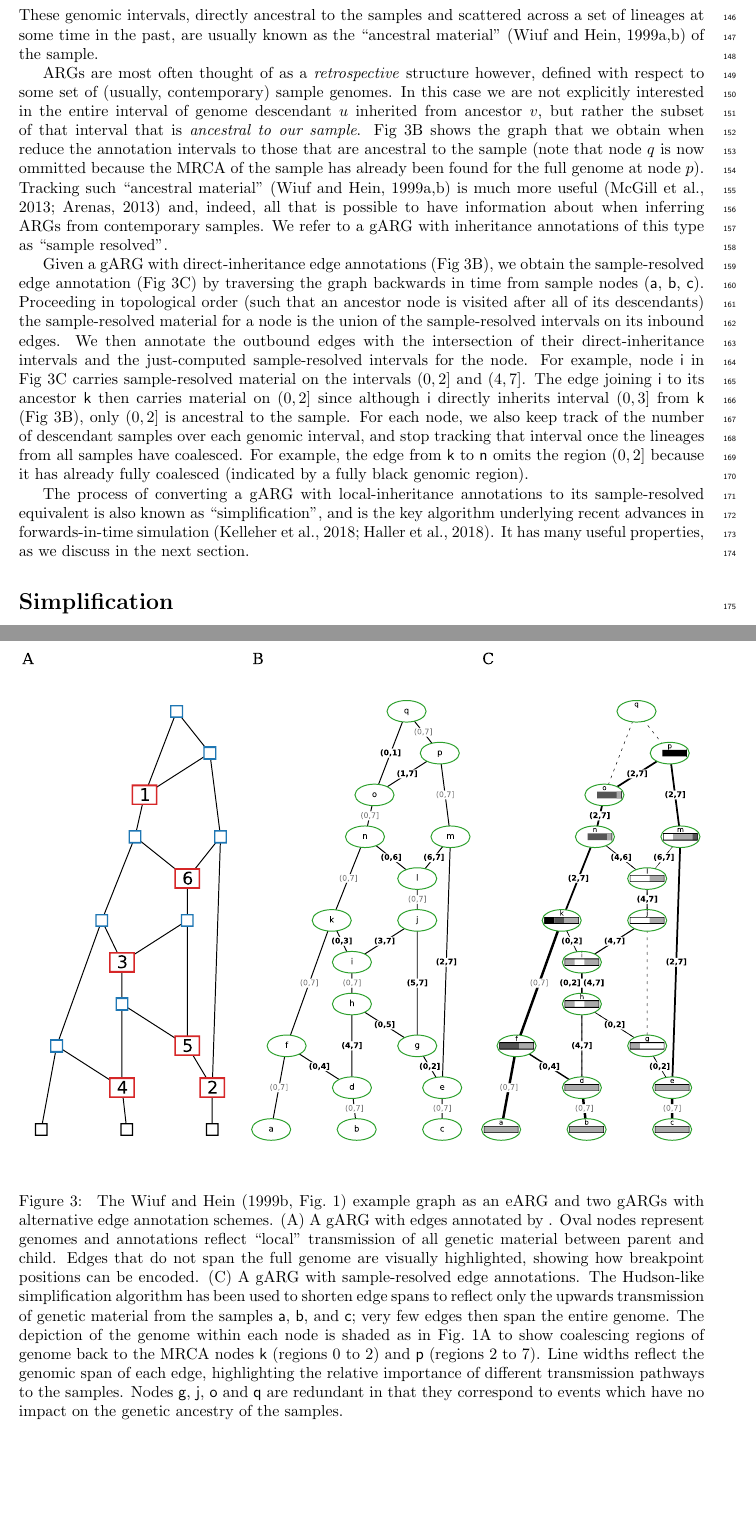
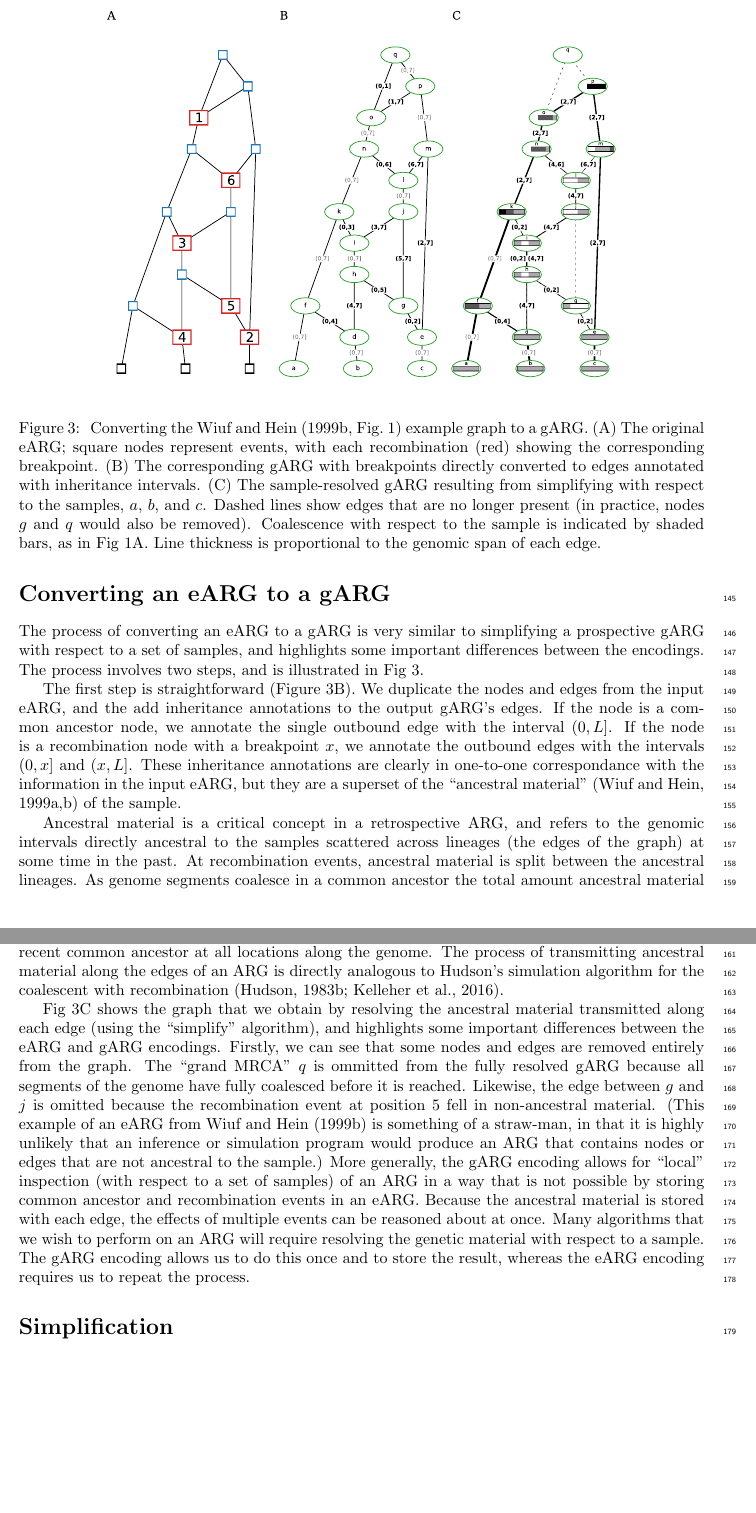
Before and after one commit to tskit-dev/what-is-an-arg-paper, a LaTeX paper (paper.tex): two parts of pages 6 and 7 of 27, joined at a grey line, cut at the place of the change, the shorter picture padded with empty space. Compiled offline with pdfLaTeX.

Commit message:
Add convering eARG to gARG section

```diff
--- a/paper.tex
+++ b/paper.tex
@@ -801,11 +801,3 @@ the use of the same data structures and direct connection with
 the usual retrospective interpretation of an ARG, may be
 more useful.
 The ``simplify'' algorithm which converts a prospective
-ARG into a retrospective one is a powerful tool,
-with other applications as we discuss in the following sections.
-
-\section*{Ancestry resolution}\label{Ancestry_resolution}
-
-These genomic intervals, directly ancestral to the samples
-and  scattered across a set of lineages at some time in the past,
-are usually known as the
@@ -812,57 +808,115 @@ are usually known as the
+\section*{Converting an eARG to a gARG}
+The process of converting an eARG to a gARG is very similar to
+simplifying a prospective gARG with respect to a set of samples,
+and highlights some important differences between the encodings.
+The process involves two steps, and is illustrated in
+Fig~\ref{fig-ancestry-resolution}.
+
+\begin{figure}
+\centering
+% TODO update the source of this figure to make less tall. It's taking
+% up far too much vspace at in native coords at the moment.
+\includegraphics[width=0.75\textwidth]{illustrations/ancestry-resolution}
+\caption{\label{fig-ancestry-resolution}
+Converting the \citet[][Fig.~1]{wiuf1999recombination} example graph
+to a gARG. (A) The original eARG; square nodes represent events, with
+each recombination (red) showing the corresponding breakpoint.
+(B) The corresponding gARG with breakpoints directly converted to
+edges annotated with inheritance intervals.
+(C) The sample-resolved gARG resulting from simplifying with respect
+to the samples, $a$, $b$, and $c$. Dashed lines show edges that are
+no longer present (in practice, nodes $g$ and $q$ would also be removed).
+Coalescence with respect to the sample is indicated by shaded bars, as
+in Fig~\ref{fig-arg-in-pedigree}A.
+Line thickness is proportional to the genomic span of each edge.
+}
+\end{figure}
+
+The first step is straightforward
+(Figure~\ref{fig-ancestry-resolution}B).
+We duplicate the nodes and
+edges from the input eARG, and the add inheritance annotations
+to the output gARG's edges. If the node is a common ancestor node,
+we annotate the single outbound edge with the interval $(0,L]$.
+If the node is a recombination node with a breakpoint $x$,
+we annotate the outbound edges with the intervals $(0, x]$
+and $(x, L]$.
+These inheritance annotations are clearly in one-to-one
+correspondance with the information in the input eARG,
+but they are a superset of the
 ``ancestral material''~\citep{wiuf1999ancestry,wiuf1999recombination}
 of the sample.
 
-% TODO majorly condense this caption, it's much too long.
-\begin{figure}
-\centering
-\includegraphics[width=\textwidth]{illustrations/ancestry-resolution}
-\caption{\label{fig-ancestry-resolution}
-The \citet[][Fig.~1]{wiuf1999recombination} example graph as an eARG and
-two gARGs with alternative edge annotation schemes.
-% (A) A conventional Griffiths eARG. Square nodes represent events, with
-% each recombination (red) annotated with the position of a single breakpoint
-% along the 7-unit-long chromosome.
-(A) A gARG with edges annotated by . Oval nodes represent
-genomes and annotations reflect ``local'' transmission of all genetic material
-between parent and child. Edges that do not span the full genome are visually
-highlighted, showing how breakpoint positions can be encoded.
-(C) A gARG with sample-resolved edge annotations. The Hudson-like simplification
-algorithm has been used to shorten edge spans to
-reflect only the upwards transmission of genetic material from the samples
-\textsf{a}, \textsf{b}, and \textsf{c}; very few edges then span the entire genome.
-The depiction of the genome within each
-node is shaded as in Fig.~\ref{fig-arg-in-pedigree}A to show coalescing
-regions of genome back to the MRCA nodes \textsf{k} (regions 0 to 2) and \textsf{p}
-(regions 2 to 7). Line widths reflect the genomic span of each edge, highlighting
-the relative importance of different transmission pathways to the samples. Nodes
-\textsf{g},  \textsf{j}, \textsf{o} and \textsf{q} are redundant in that they correspond
-to events which have no impact on the genetic ancestry of the samples.
-}
-\end{figure}
-
-ARGs are most often thought of as a \emph{retrospective} structure however,
-defined with respect to some set of (usually, contemporary) sample genomes.
-In this case we are not explicitly interested in the
-entire interval of genome descendant $u$ inherited from ancestor $v$,
-but rather the subset of that interval that is \emph{ancestral to our
-sample}.
-Fig~\ref{fig-ancestry-resolution}B shows the graph that we obtain when
-reduce the annotation intervals to those that are ancestral to the
-sample (note that node $q$ is now ommitted because the MRCA of the sample
-has already been found for the full genome at node $p$).
-Tracking such
-``ancestral material''~\citep{wiuf1999ancestry,wiuf1999recombination}
-is much more useful~\citep{mcgill2013graphml,arenas2013importance}
-and, indeed, all that is possible to
-have information about when inferring ARGs from contemporary samples.
-We refer to a gARG with inheritance annotations of this type as
-``sample resolved''.
-
-% Keeping track of resolved ancestral material is one of the distinguishing
-% features of ARGs vs phylogenetic
-% networks~\citep{mcgill2013graphml,arenas2013importance}, but
-% is actually incompatible with the Griffiths gARG encoding (it does this
-% implicitly, I guess)
+Ancestral material is a critical concept in a retrospective ARG,
+and refers to the genomic intervals directly ancestral to the samples
+scattered across lineages (the edges of the graph)
+at some time in the past. At recombination
+events, ancestral material is split between the ancestral lineages.
+As genome segments coalesce in a common
+ancestor the total amount ancestral material is reduced, until
+eventually as we traverse pastwards through the graph, all
+samples reach a most recent common ancestor at all locations
+along the genome. The process of transmitting ancestral material
+along the edges of an ARG is directly analogous to Hudson's
+simulation algorithm for the coalescent with
+recombination~\citep{hudson1983testing,kelleher2016efficient}.
+
+Fig~\ref{fig-ancestry-resolution}C shows the graph that we obtain
+by resolving the ancestral material transmitted along each edge
+(using the ``simplify'' algorithm), and highlights some important
+differences between the eARG and gARG encodings.
+Firstly, we can see that some nodes and edges are removed entirely
+from the graph. The ``grand MRCA'' $q$ is ommitted from the
+fully resolved gARG because all segments of the genome have
+fully coalesced before it is reached. Likewise, the edge
+between $g$ and $j$ is omitted because the recombination
+event at position $5$ fell in non-ancestral material.
+(This example of an eARG
+from \citet{wiuf1999recombination} is something of a straw-man,
+in that it is highly unlikely that an inference or simulation
+program would produce an ARG that contains nodes or edges
+that are not ancestral to the sample.)
+More generally, the gARG encoding allows for ``local'' inspection
+(with respect to a set of samples)
+of an ARG in a way that is not possible by storing
+common ancestor and recombination events in an eARG. Because
+the ancestral material is stored with each edge, the effects
+of multiple events can be reasoned about at once. Many algorithms
+that we wish to perform on an ARG will require resolving
+the genetic material with respect to a sample.
+% this is weak, but would be good to emphasise this point.
+% you just end up running simplify lots of times, in your
+% downstream algs
+The gARG encoding
+allows us to do this once and to store the result, whereas
+the eARG encoding requires us to repeat the process.
+
+%(see Appendix XXX) and has several features that we are unlikely to simulate or
+%infer in practice. For example, by definition the samples contain no genetic information about
+%nodes \textsf{g} and nodes \textsf{j} and so neither of those nodes are likely to be inferred.
+%Likewise, is is unlikely we would have information to infer the ``grand MRCA''
+%\textsf{q} as all regions of the genome have already reached a
+%common ancestor separately (in nodes \textsf{k} and \textsf{p}).
+
+% Third, there exist nodes such as
+% \textsf{k} with two children (i.e. ``common ancestor'' nodes in Hudson's terminology)
+% but in which no ancestral coalescence occurs. Fourth, some breakpoint positions occur
+% within regions of genome that are not ancestral (e.g. the breakpoint at position 3 in
+% node \textsf{k}). In this case sample-resolved edge annotations lose the exact position of
+% the breakpoint, although they retain the information that a breakpoint occurred between
+% positions 2 and 4 (which is sufficient for calculating the likelihood, see appendix XXX).
+
+
+% reduce the annotation intervals to those that are ancestral to the
+% sample (note that node $q$ is now ommitted because the MRCA of the sample
+% has already been found for the full genome at node $p$).
+% Tracking such
+% ``ancestral material''~\citep{wiuf1999ancestry,wiuf1999recombination}
+% is much more useful~\citep{mcgill2013graphml,arenas2013importance}
+% and, indeed, all that is possible to
+% have information about when inferring ARGs from contemporary samples.
+% We refer to a gARG with inheritance annotations of this type as
+% ``sample resolved''.
 
 % Fig~\ref{fig-ancestry-resolution} is an instructive example
 % from the literature \citep{wiuf1999recombination} and illustrates
@@ -909,26 +963,26 @@ We refer to a gARG with inheritance annotations of this type as
 % the breakpoint, although they retain the information that a breakpoint occurred between
 % positions 2 and 4 (which is sufficient for calculating the likelihood, see appendix XXX).
 
-Given a gARG with direct-inheritance edge annotations
-(Fig~\ref{fig-ancestry-resolution}B),
- we obtain the sample-resolved edge annotation
-(Fig~\ref{fig-ancestry-resolution}C) by traversing the graph backwards in time
-from sample nodes (\textsf{a}, \textsf{b}, \textsf{c}).
-Proceeding in topological order (such that an ancestor node is visited
-after all of its descendants) the sample-resolved material for a node is the
-union of the sample-resolved intervals on its inbound edges. We then annotate
-the outbound edges with the intersection of their direct-inheritance intervals
-and the just-computed sample-resolved intervals for the node.
-For example, node \textsf{i} in Fig~\ref{fig-ancestry-resolution}C
-carries sample-resolved material on the intervals $(0, 2]$ and $(4, 7]$. The edge
-joining \textsf{i} to its ancestor \textsf{k} then carries
-material on $(0, 2]$ since although \textsf{i} directly inherits interval
-$(0, 3]$ from \textsf{k} (Fig~\ref{fig-ancestry-resolution}B), only $(0, 2]$ is
-ancestral to the sample. For each node, we also keep track of the number of
-descendant samples over each genomic interval, and stop tracking that
-interval once the lineages from all samples have coalesced. For example,
-the edge from \textsf{k} to \textsf{n} omits the region $(0,2]$ because it has
-already fully coalesced (indicated by a fully black genomic region).
+% Given a gARG with direct-inheritance edge annotations
+% (Fig~\ref{fig-ancestry-resolution}B),
+%  we obtain the sample-resolved edge annotation
+% (Fig~\ref{fig-ancestry-resolution}C) by traversing the graph backwards in time
+% from sample nodes (\textsf{a}, \textsf{b}, \textsf{c}).
+% Proceeding in topological order (such that an ancestor node is visited
+% after all of its descendants) the sample-resolved material for a node is the
+% union of the sample-resolved intervals on its inbound edges. We then annotate
+% the outbound edges with the intersection of their direct-inheritance intervals
+% and the just-computed sample-resolved intervals for the node.
+% For example, node \textsf{i} in Fig~\ref{fig-ancestry-resolution}C
+% carries sample-resolved material on the intervals $(0, 2]$ and $(4, 7]$. The edge
+% joining \textsf{i} to its ancestor \textsf{k} then carries
+% material on $(0, 2]$ since although \textsf{i} directly inherits interval
+% $(0, 3]$ from \textsf{k} (Fig~\ref{fig-ancestry-resolution}B), only $(0, 2]$ is
+% ancestral to the sample. For each node, we also keep track of the number of
+% descendant samples over each genomic interval, and stop tracking that
+% interval once the lineages from all samples have coalesced. For example,
+% the edge from \textsf{k} to \textsf{n} omits the region $(0,2]$ because it has
+% already fully coalesced (indicated by a fully black genomic region).
 
 
 % In practice, the backwards-in-time Griffiths process that produces
@@ -944,12 +998,12 @@ already fully coalesced (indicated by a fully black genomic region).
 % in the sample set that can be used to resolve these nodes, so that they
 % are essentially unknowable.
 
-The process of converting a gARG with local-inheritance annotations
-to its sample-resolved equivalent is also known as ``simplification'',
-and is the key algorithm underlying recent
-advances in forwards-in-time
-simulation~\citep{kelleher2018efficient,haller2018tree}.
-It has many useful properties, as we discuss in the next section.
+% The process of converting a gARG with local-inheritance annotations
+% to its sample-resolved equivalent is also known as ``simplification'',
+% and is the key algorithm underlying recent
+% advances in forwards-in-time
+% simulation~\citep{kelleher2018efficient,haller2018tree}.
+% It has many useful properties, as we discuss in the next section.
 
 % It is worth noting the process of sample resolution can reveal that certain ARG
 % nodes are \emph{redundant}: if they are removed and the edges adjusted to
@@ -984,4 +1014,3 @@ information such as the fact that \textsf{k} is connected to \textsf{a} via \tex
-\end{figure}
 
 \section*{Simplification}\label{ARG_simplification}
 % I think a sentence is needed here on why "so much" text is devoted to simplification.
```
Also changed, not shown: paper.tex (54 more changed lines).
